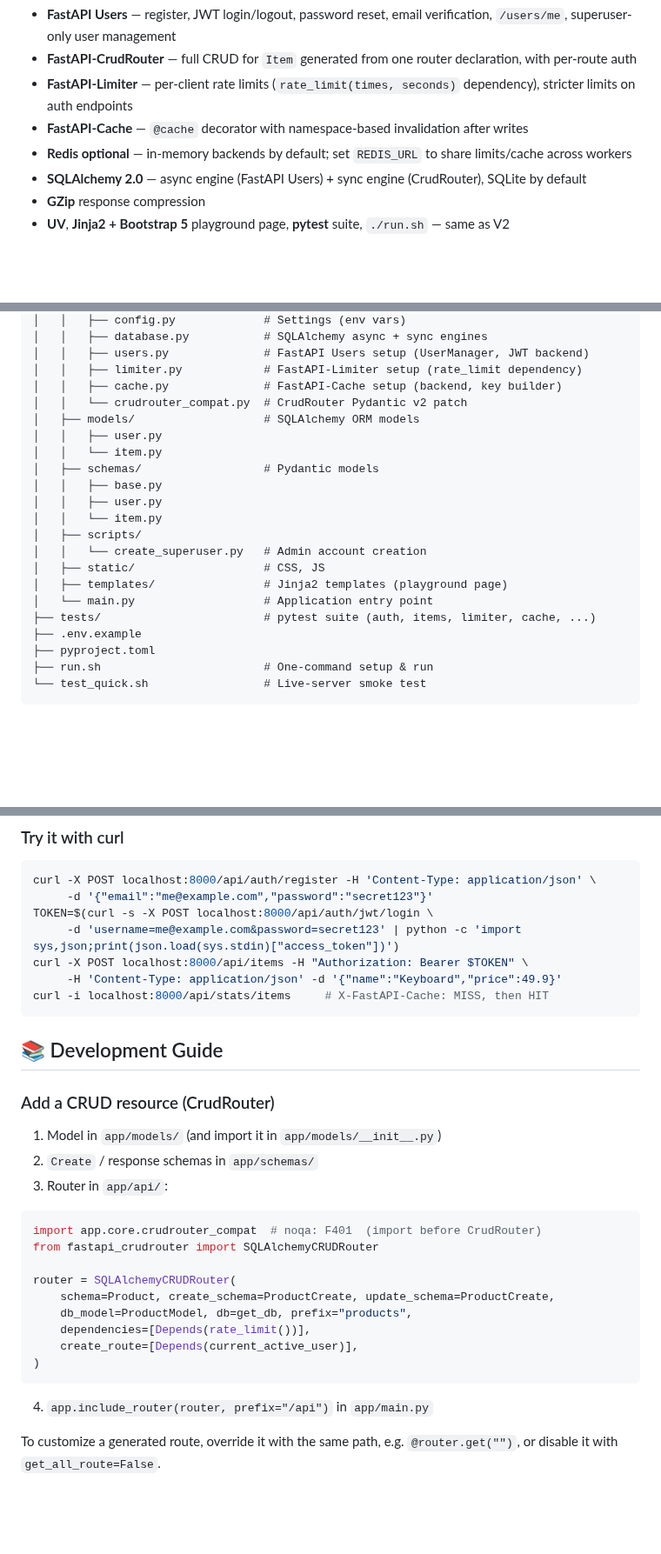
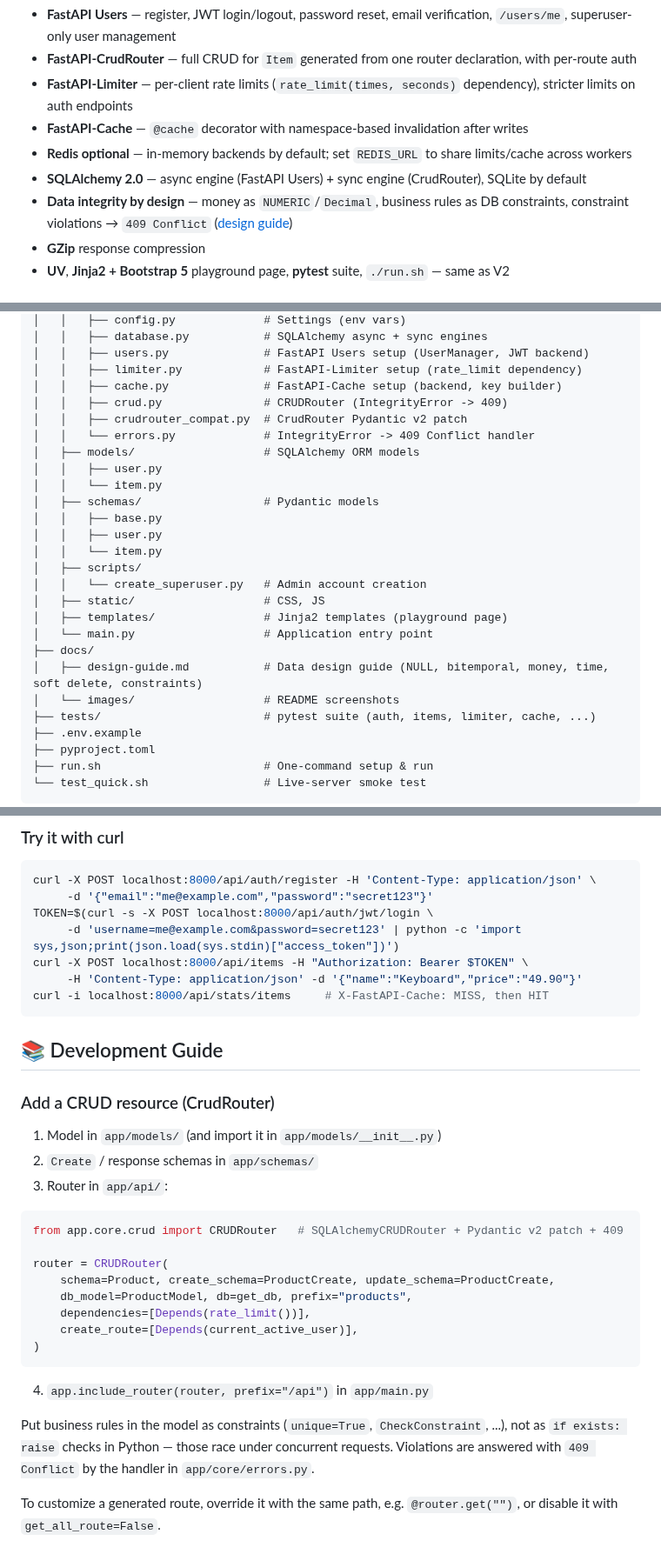
Before and after one commit to jeonck/fastapi-boilerplate-v3, a Markdown page: README.md, 3 parts joined by grey strips. Shown at 87% size. Drawn GitHub-style; blank space fills up the shorter version.

````diff
--- a/README.md
+++ b/README.md
@@ -34,6 +34,7 @@ Register → login → create items → cached stats → rate limit → cached e
 - **FastAPI-Cache** — `@cache` decorator with namespace-based invalidation after writes
 - **Redis optional** — in-memory backends by default; set `REDIS_URL` to share limits/cache across workers
 - **SQLAlchemy 2.0** — async engine (FastAPI Users) + sync engine (CrudRouter), SQLite by default
+- **Data integrity by design** — money as `NUMERIC`/`Decimal`, business rules as DB constraints, constraint violations → `409 Conflict` ([design guide](docs/design-guide.md))
 - **GZip** response compression
 - **UV**, **Jinja2 + Bootstrap 5** playground page, **pytest** suite, `./run.sh` — same as V2
 
@@ -54,7 +55,9 @@ fastapi-boilerplate-v3/
 │   │   ├── users.py              # FastAPI Users setup (UserManager, JWT backend)
 │   │   ├── limiter.py            # FastAPI-Limiter setup (rate_limit dependency)
 │   │   ├── cache.py              # FastAPI-Cache setup (backend, key builder)
-│   │   └── crudrouter_compat.py  # CrudRouter Pydantic v2 patch
+│   │   ├── crud.py               # CRUDRouter (IntegrityError -> 409)
+│   │   ├── crudrouter_compat.py  # CrudRouter Pydantic v2 patch
+│   │   └── errors.py             # IntegrityError -> 409 Conflict handler
 │   ├── models/                   # SQLAlchemy ORM models
 │   │   ├── user.py
 │   │   └── item.py
@@ -67,6 +70,9 @@ fastapi-boilerplate-v3/
 │   ├── static/                   # CSS, JS
 │   ├── templates/                # Jinja2 templates (playground page)
 │   └── main.py                   # Application entry point
+├── docs/
+│   ├── design-guide.md           # Data design guide (NULL, bitemporal, money, time, soft delete, constraints)
+│   └── images/                   # README screenshots
 ├── tests/                        # pytest suite (auth, items, limiter, cache, ...)
 ├── .env.example
 ├── pyproject.toml
@@ -155,7 +161,7 @@ curl -X POST localhost:8000/api/auth/register -H 'Content-Type: application/json
 TOKEN=$(curl -s -X POST localhost:8000/api/auth/jwt/login \
      -d 'username=me@example.com&password=secret123' | python -c 'import sys,json;print(json.load(sys.stdin)["access_token"])')
 curl -X POST localhost:8000/api/items -H "Authorization: Bearer $TOKEN" \
-     -H 'Content-Type: application/json' -d '{"name":"Keyboard","price":49.9}'
+     -H 'Content-Type: application/json' -d '{"name":"Keyboard","price":"49.90"}'
 curl -i localhost:8000/api/stats/items     # X-FastAPI-Cache: MISS, then HIT
 ```
 
@@ -168,10 +174,9 @@ curl -i localhost:8000/api/stats/items     # X-FastAPI-Cache: MISS, then HIT
 3. Router in `app/api/`:
 
 ```python
-import app.core.crudrouter_compat  # noqa: F401  (import before CrudRouter)
-from fastapi_crudrouter import SQLAlchemyCRUDRouter
+from app.core.crud import CRUDRouter   # SQLAlchemyCRUDRouter + Pydantic v2 patch + 409
 
-router = SQLAlchemyCRUDRouter(
+router = CRUDRouter(
     schema=Product, create_schema=ProductCreate, update_schema=ProductCreate,
     db_model=ProductModel, db=get_db, prefix="products",
     dependencies=[Depends(rate_limit())],
@@ -180,6 +185,10 @@ router = SQLAlchemyCRUDRouter(
 ```
 
 4. `app.include_router(router, prefix="/api")` in `app/main.py`
+
+Put business rules in the model as constraints (`unique=True`, `CheckConstraint`, ...), not as
+`if exists: raise` checks in Python — those race under concurrent requests. Violations are
+answered with `409 Conflict` by the handler in `app/core/errors.py`.
 
 To customize a generated route, override it with the same path, e.g. `@router.get("")`, or disable it with `get_all_route=False`.
 
````
Also changed, not shown: other parts of README.md (+15 -2 lines), PROJECT_SUMMARY.md (+9 -3 lines), docs/design-guide.md (added, +359 -0 lines), docs/images/playground.png, 11 other files.
